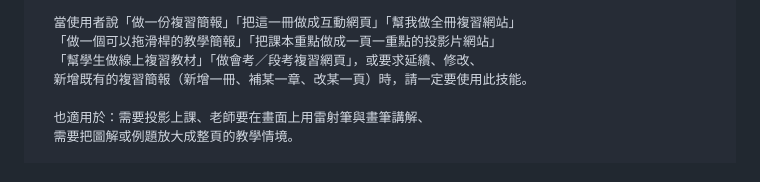
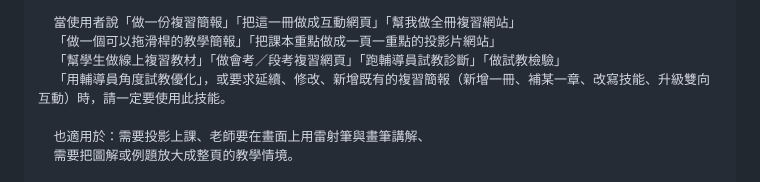
Before and after one commit to linjingsiou-byte/math-review-deck, a Markdown page: SKILL.md, the part around the change. Rendered like a GitHub page.

Commit message:
docs: 補充 SKILL.md 觸發詞（新增『跑輔導員試教診斷』『做試教檢驗』等觸發語）

```diff
--- a/SKILL.md
+++ b/SKILL.md
@@ -6,8 +6,8 @@ description: >
 
   當使用者說「做一份複習簡報」「把這一冊做成互動網頁」「幫我做全冊複習網站」
   「做一個可以拖滑桿的教學簡報」「把課本重點做成一頁一重點的投影片網站」
-  「幫學生做線上複習教材」「做會考／段考複習網頁」，或要求延續、修改、
-  新增既有的複習簡報（新增一冊、補某一章、改某一頁）時，請一定要使用此技能。
+  「幫學生做線上複習教材」「做會考／段考複習網頁」「跑輔導員試教診斷」「做試教檢驗」
+  「用輔導員角度試教優化」，或要求延續、修改、新增既有的複習簡報（新增一冊、補某一章、改寫技能、升級雙向互動）時，請一定要使用此技能。
 
   也適用於：需要投影上課、老師要在畫面上用雷射筆與畫筆講解、
   需要把圖解或例題放大成整頁的教學情境。
```
